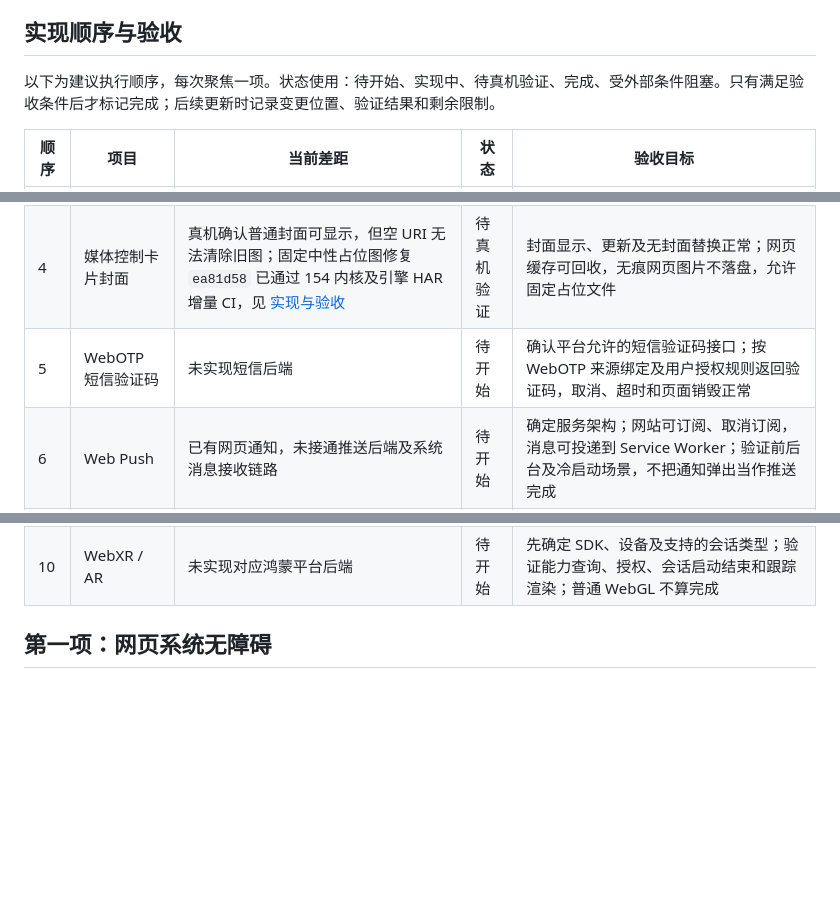
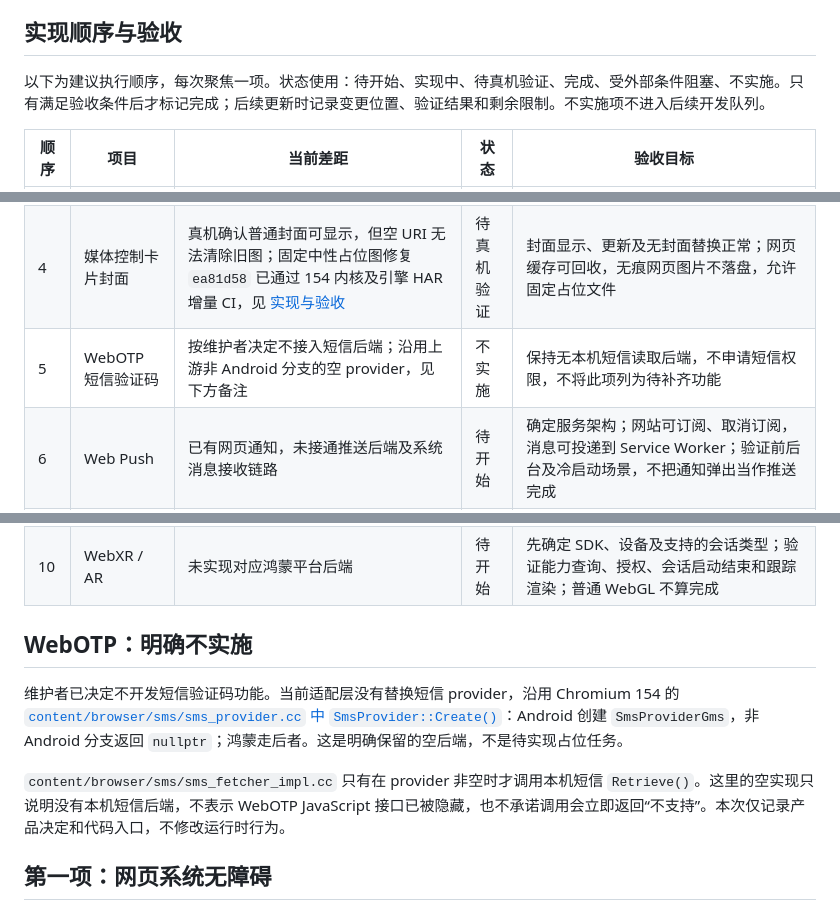
Before and after one commit to miramira8295/chromium-hmos, a Markdown page: docs/HARMONYOS_FEATURE_ROADMAP.md, 3 parts joined by grey strips. GitHub-like rendering; blank space fills up the shorter version.

Commit message:
docs: mark WebOTP out of scope and identify the null provider

```diff
--- a/docs/HARMONYOS_FEATURE_ROADMAP.md
+++ b/docs/HARMONYOS_FEATURE_ROADMAP.md
@@ -6,7 +6,7 @@
 
 ## 实现顺序与验收
 
-以下为建议执行顺序，每次聚焦一项。状态使用：待开始、实现中、待真机验证、完成、受外部条件阻塞。只有满足验收条件后才标记完成；后续更新时记录变更位置、验证结果和剩余限制。
+以下为建议执行顺序，每次聚焦一项。状态使用：待开始、实现中、待真机验证、完成、受外部条件阻塞、不实施。只有满足验收条件后才标记完成；后续更新时记录变更位置、验证结果和剩余限制。不实施项不进入后续开发队列。
 
 | 顺序 | 项目 | 当前差距 | 状态 | 验收目标 |
 | --- | --- | --- | --- | --- |
@@ -14,12 +14,18 @@
 | 2 | 跨应用粘贴 | 已增加系统安全粘贴入口及原菜单请求校验，见 [实现与验收](OHOS_SYSTEM_PASTE.md)；待编译和真机验收 | 实现中 | 不申请受限权限，验证从其他应用复制后粘贴到网页输入框及手机地址栏；本轮只做纯文本，不扩展网页 readText/外部 Ctrl+V，不返回过期内容 |
 | 3 | 鸿蒙系统画中画 | 已有 Chromium 应用内小窗口，未接系统画中画；退后台后的现象尚未真机确认 | 待开始 | 视频可进入系统画中画；切换应用后按系统规则继续显示；播放控制、关闭、恢复及资源释放正常 |
 | 4 | 媒体控制卡片封面 | 真机确认普通封面可显示，但空 URI 无法清除旧图；固定中性占位图修复 `ea81d58` 已通过 154 内核及引擎 HAR 增量 CI，见 [实现与验收](OHOS_MEDIA_ARTWORK.md) | 待真机验证 | 封面显示、更新及无封面替换正常；网页缓存可回收，无痕网页图片不落盘，允许固定占位文件 |
-| 5 | WebOTP 短信验证码 | 未实现短信后端 | 待开始 | 确认平台允许的短信验证码接口；按 WebOTP 来源绑定及用户授权规则返回验证码，取消、超时和页面销毁正常 |
+| 5 | WebOTP 短信验证码 | 按维护者决定不接入短信后端；沿用上游非 Android 分支的空 provider，见下方备注 | 不实施 | 保持无本机短信读取后端，不申请短信权限，不将此项列为待补齐功能 |
 | 6 | Web Push | 已有网页通知，未接通推送后端及系统消息接收链路 | 待开始 | 确定服务架构；网站可订阅、取消订阅，消息可投递到 Service Worker；验证前后台及冷启动场景，不把通知弹出当作推送完成 |
 | 7 | Safe Browsing | runner 实际配置 safe_browsing_mode = 0 | 待开始 | 确定可用服务及接入条件；验证威胁检测、警告页面、更新和失败处理，不能仅修改 GN 开关 |
 | 8 | Widevine DRM | runner 实际配置 enable_widevine = false，未接鸿蒙 CDM | 待开始 | 取得可用且获授权的平台 CDM 及部署路径；完成 EME、许可证获取和真机受保护内容播放验证，参见 DRM_AND_MEDIA.md |
 | 9 | 通行密钥同步 | 当前 HUKS 平台认证器密钥不出设备，标记不可备份；已有密码同步不覆盖此项 | 待开始 | 先设计可同步凭据方案及信任模型；保留现有本机凭据的安全语义，验证跨设备注册、登录、恢复及撤销，不直接导出现有 HUKS 私钥 |
 | 10 | WebXR / AR | 未实现对应鸿蒙平台后端 | 待开始 | 先确定 SDK、设备及支持的会话类型；验证能力查询、授权、会话启动结束和跟踪渲染；普通 WebGL 不算完成 |
+
+## WebOTP：明确不实施
+
+维护者已决定不开发短信验证码功能。当前适配层没有替换短信 provider，沿用 Chromium 154 的 [`content/browser/sms/sms_provider.cc` 中 `SmsProvider::Create()`](https://github.com/chromium/chromium/blob/743f26418a267dd97c3c1c71d786038ae68cfc8f/content/browser/sms/sms_provider.cc#L27)：Android 创建 `SmsProviderGms`，非 Android 分支返回 `nullptr`；鸿蒙走后者。这是明确保留的空后端，不是待实现占位任务。
+
+`content/browser/sms/sms_fetcher_impl.cc` 只有在 provider 非空时才调用本机短信 `Retrieve()`。这里的空实现只说明没有本机短信后端，不表示 WebOTP JavaScript 接口已被隐藏，也不承诺调用会立即返回“不支持”。本次仅记录产品决定和代码入口，不修改运行时行为。
 
 ## 第一项：网页系统无障碍
 
```
